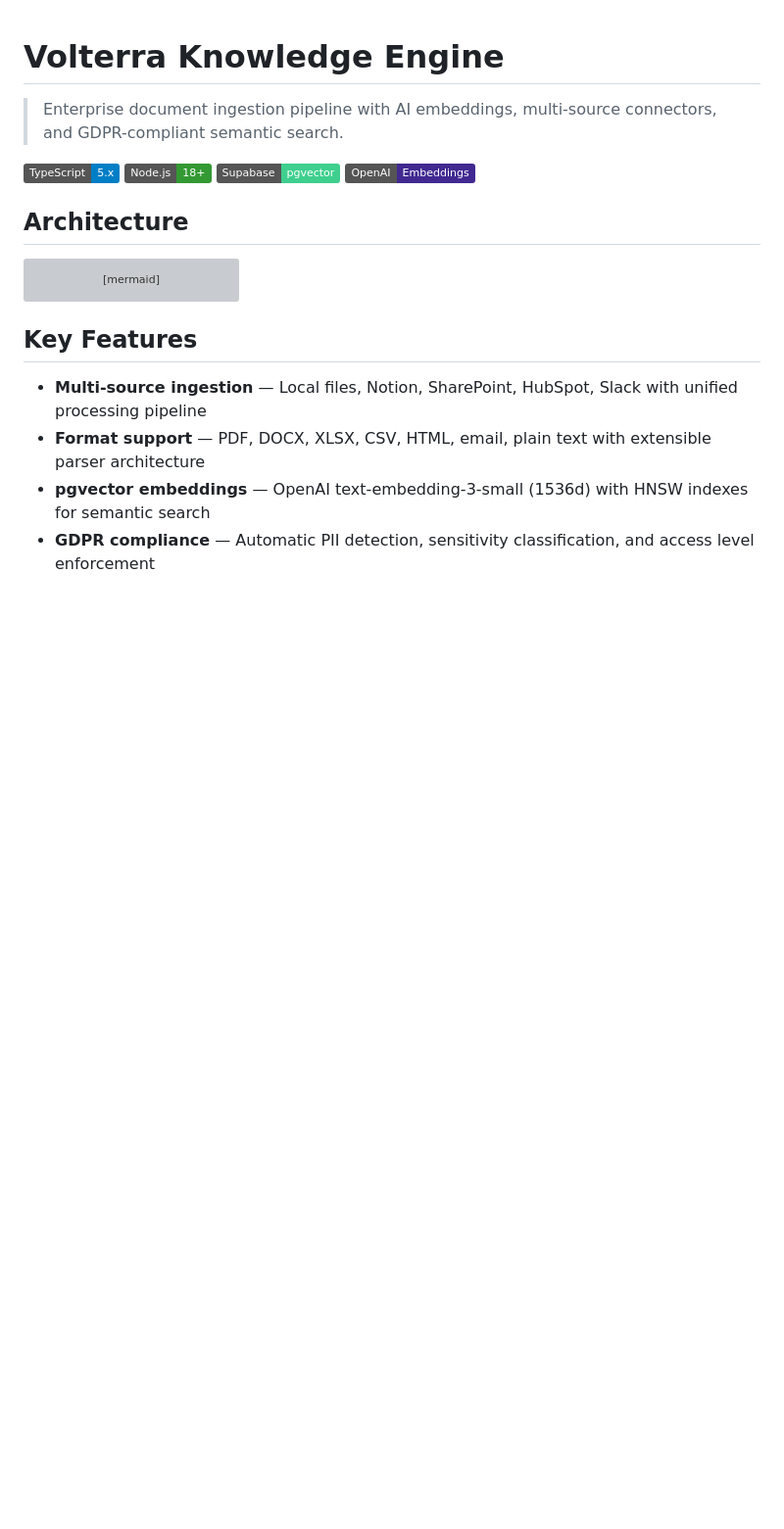
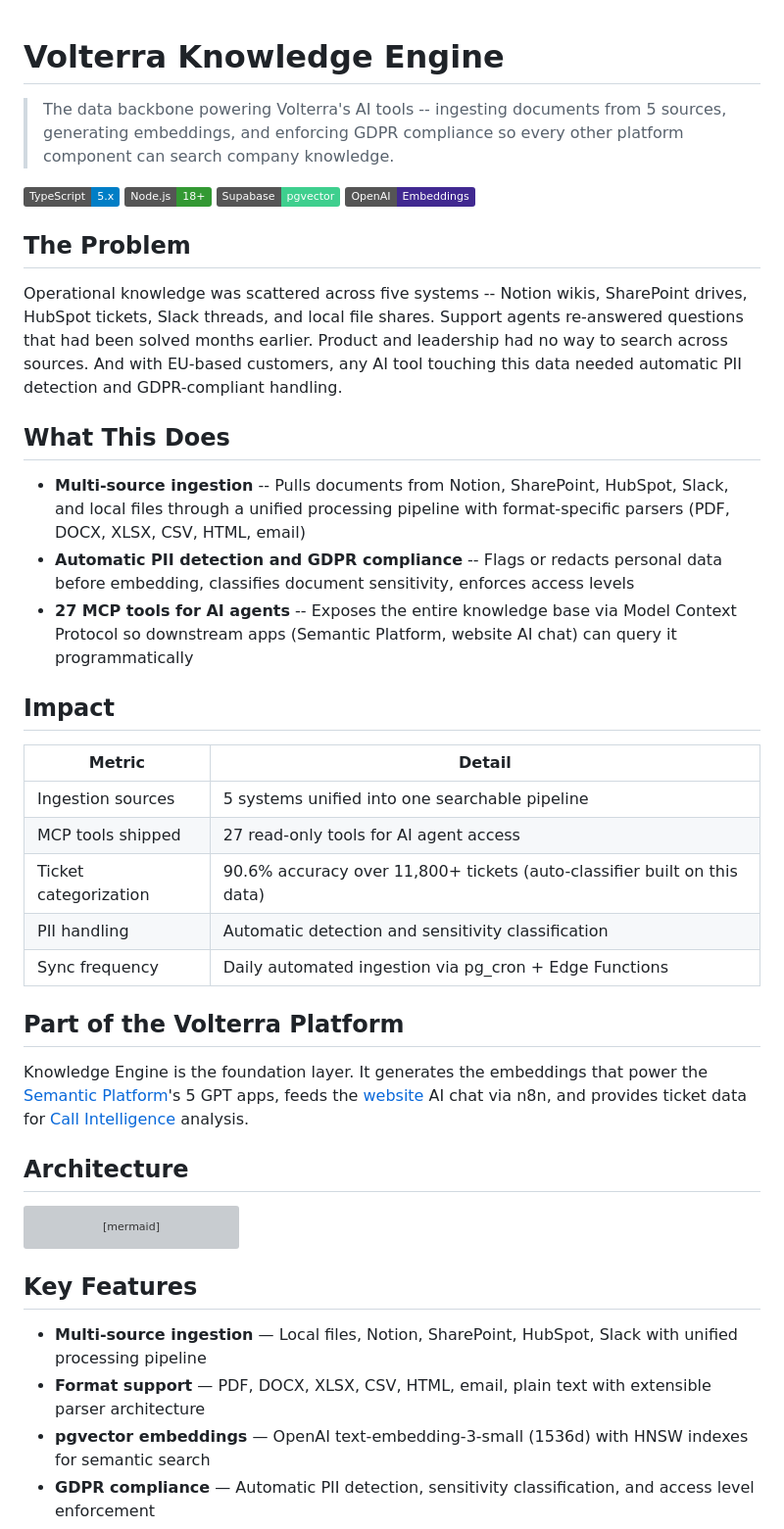
Before and after one commit to duhman/volterra-knowledge-engine, a Markdown page: README.md, the part around the change. Shown at 98% size. Rendered like a GitHub page; badges without logos; blank space fills up the shorter version; grey boxes are pictures that could not be loaded.

Commit message:
Add problem/solution/impact framing to README
Rewrite one-liner to lead with business context instead of tech description.
Add The Problem, What This Does, Impact, and Part of the Volterra Platform
sections to demonstrate PM thinking for portfolio reviewers.

Co-Authored-By: Claude Opus 4.6 <noreply@anthropic.com>

```diff
--- a/README.md
+++ b/README.md
@@ -1,11 +1,35 @@
 # Volterra Knowledge Engine
 
-> Enterprise document ingestion pipeline with AI embeddings, multi-source connectors, and GDPR-compliant semantic search.
+> The data backbone powering Volterra's AI tools -- ingesting documents from 5 sources, generating embeddings, and enforcing GDPR compliance so every other platform component can search company knowledge.
 
 ![TypeScript](https://img.shields.io/badge/TypeScript-5.x-blue)
 ![Node.js](https://img.shields.io/badge/Node.js-18+-339933)
 ![Supabase](https://img.shields.io/badge/Supabase-pgvector-3ECF8E)
 ![OpenAI](https://img.shields.io/badge/OpenAI-Embeddings-412991)
+
+## The Problem
+
+Operational knowledge was scattered across five systems -- Notion wikis, SharePoint drives, HubSpot tickets, Slack threads, and local file shares. Support agents re-answered questions that had been solved months earlier. Product and leadership had no way to search across sources. And with EU-based customers, any AI tool touching this data needed automatic PII detection and GDPR-compliant handling.
+
+## What This Does
+
+- **Multi-source ingestion** -- Pulls documents from Notion, SharePoint, HubSpot, Slack, and local files through a unified processing pipeline with format-specific parsers (PDF, DOCX, XLSX, CSV, HTML, email)
+- **Automatic PII detection and GDPR compliance** -- Flags or redacts personal data before embedding, classifies document sensitivity, enforces access levels
+- **27 MCP tools for AI agents** -- Exposes the entire knowledge base via Model Context Protocol so downstream apps (Semantic Platform, website AI chat) can query it programmatically
+
+## Impact
+
+| Metric                | Detail                                                                   |
+| --------------------- | ------------------------------------------------------------------------ |
+| Ingestion sources     | 5 systems unified into one searchable pipeline                           |
+| MCP tools shipped     | 27 read-only tools for AI agent access                                   |
+| Ticket categorization | 90.6% accuracy over 11,800+ tickets (auto-classifier built on this data) |
+| PII handling          | Automatic detection and sensitivity classification                       |
+| Sync frequency        | Daily automated ingestion via pg_cron + Edge Functions                   |
+
+## Part of the Volterra Platform
+
+Knowledge Engine is the foundation layer. It generates the embeddings that power the [Semantic Platform](../volterra-semantic-platform/)'s 5 GPT apps, feeds the [website](../volterra-web/) AI chat via n8n, and provides ticket data for [Call Intelligence](../volterra-call-intelligence/) analysis.
 
 ## Architecture
 
```
